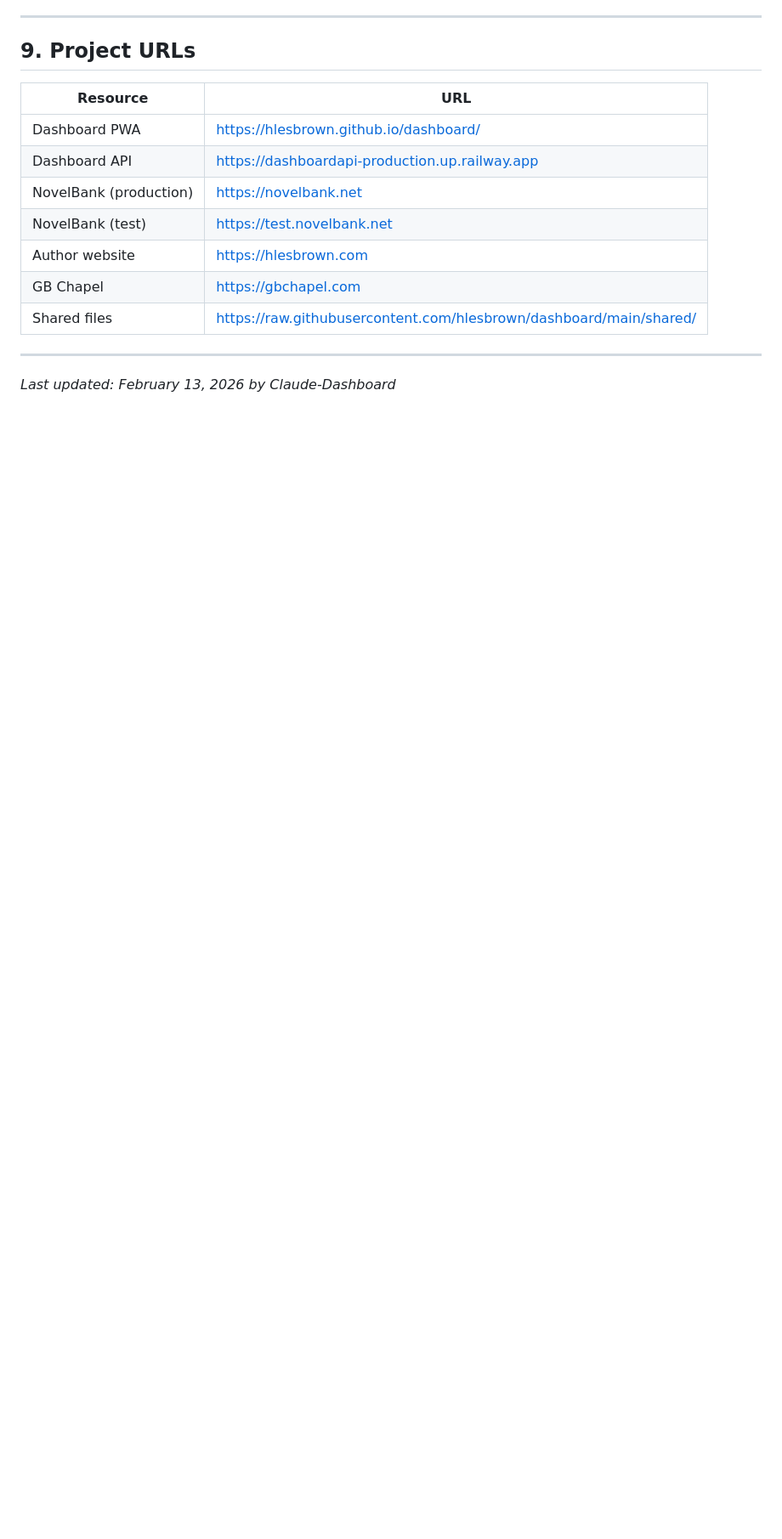
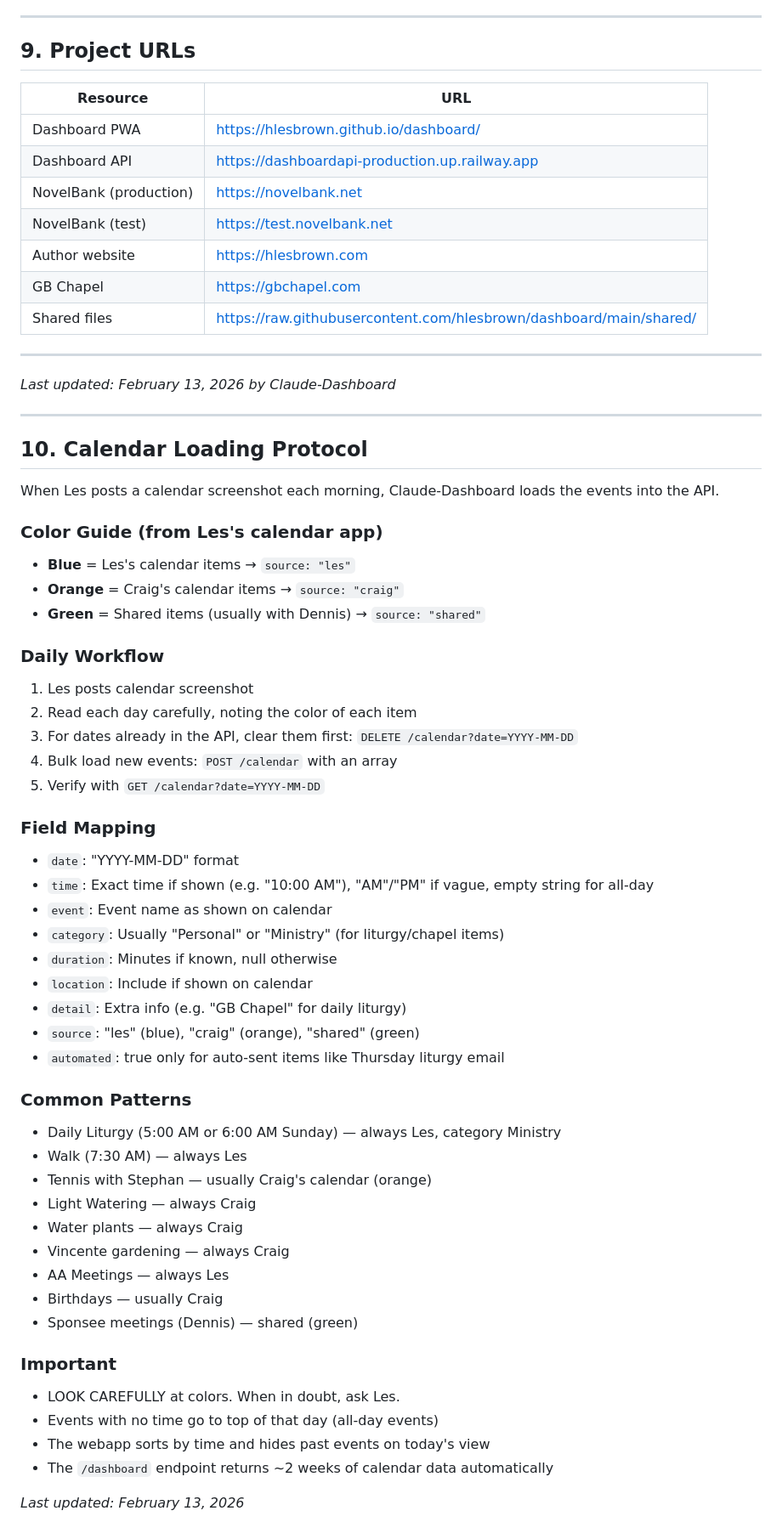
Before and after one commit to hlesbrown/dashboard, a Markdown page: shared/CLAUDE_NOTES.md, the part around the change. Shown at 85% size. Rendered like a GitHub page; blank space fills up the shorter version.

```diff
--- a/shared/CLAUDE_NOTES.md
+++ b/shared/CLAUDE_NOTES.md
@@ -125,3 +125,51 @@ Claude-Dashboard posts a daily prioritized task list in the `today` group each m
 ---
 
 *Last updated: February 13, 2026 by Claude-Dashboard*
+
+---
+
+## 10. Calendar Loading Protocol
+
+When Les posts a calendar screenshot each morning, Claude-Dashboard loads the events into the API.
+
+### Color Guide (from Les's calendar app)
+- **Blue** = Les's calendar items → `source: "les"`
+- **Orange** = Craig's calendar items → `source: "craig"`
+- **Green** = Shared items (usually with Dennis) → `source: "shared"`
+
+### Daily Workflow
+1. Les posts calendar screenshot
+2. Read each day carefully, noting the color of each item
+3. For dates already in the API, clear them first: `DELETE /calendar?date=YYYY-MM-DD`
+4. Bulk load new events: `POST /calendar` with an array
+5. Verify with `GET /calendar?date=YYYY-MM-DD`
+
+### Field Mapping
+- `date`: "YYYY-MM-DD" format
+- `time`: Exact time if shown (e.g. "10:00 AM"), "AM"/"PM" if vague, empty string for all-day
+- `event`: Event name as shown on calendar
+- `category`: Usually "Personal" or "Ministry" (for liturgy/chapel items)
+- `duration`: Minutes if known, null otherwise
+- `location`: Include if shown on calendar
+- `detail`: Extra info (e.g. "GB Chapel" for daily liturgy)
+- `source`: "les" (blue), "craig" (orange), "shared" (green)
+- `automated`: true only for auto-sent items like Thursday liturgy email
+
+### Common Patterns
+- Daily Liturgy (5:00 AM or 6:00 AM Sunday) — always Les, category Ministry
+- Walk (7:30 AM) — always Les
+- Tennis with Stephan — usually Craig's calendar (orange)
+- Light Watering — always Craig
+- Water plants — always Craig
+- Vincente gardening — always Craig
+- AA Meetings — always Les
+- Birthdays — usually Craig
+- Sponsee meetings (Dennis) — shared (green)
+
+### Important
+- LOOK CAREFULLY at colors. When in doubt, ask Les.
+- Events with no time go to top of that day (all-day events)
+- The webapp sorts by time and hides past events on today's view
+- The `/dashboard` endpoint returns ~2 weeks of calendar data automatically
+
+*Last updated: February 13, 2026*
```
